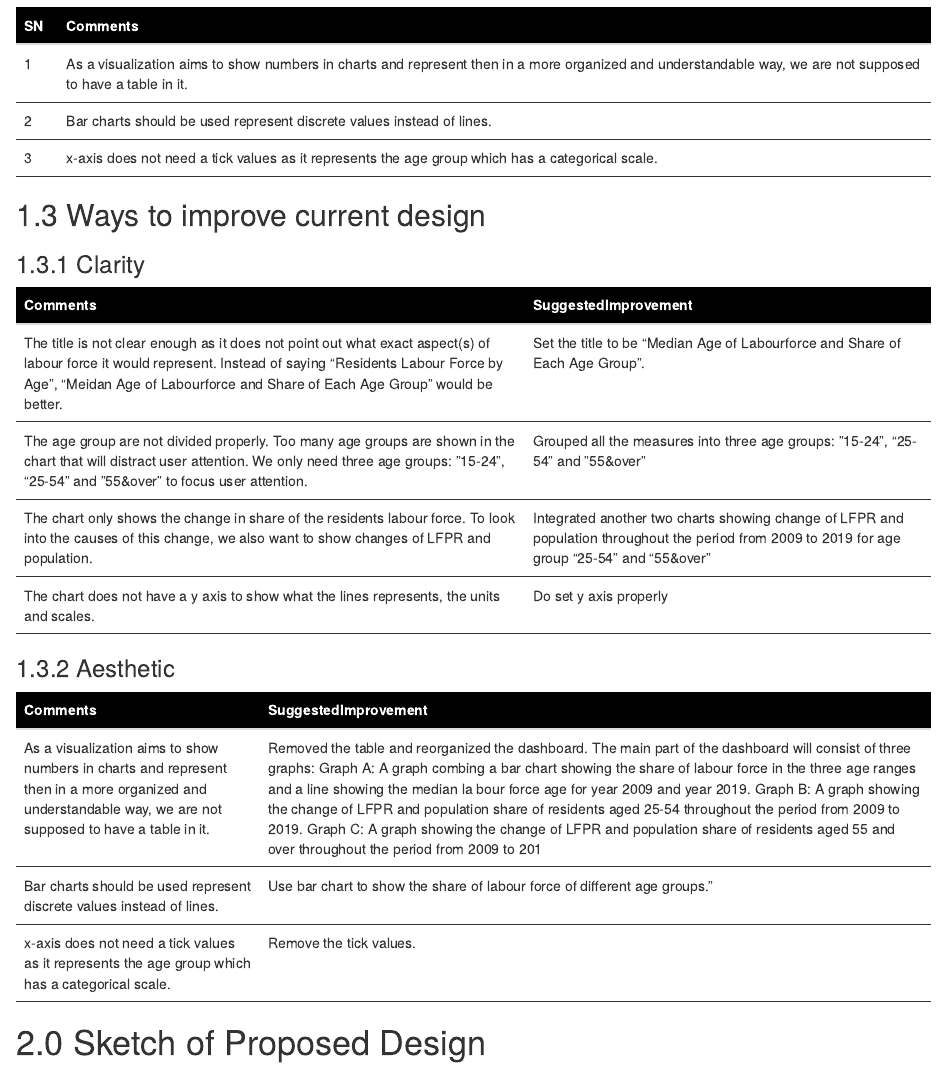
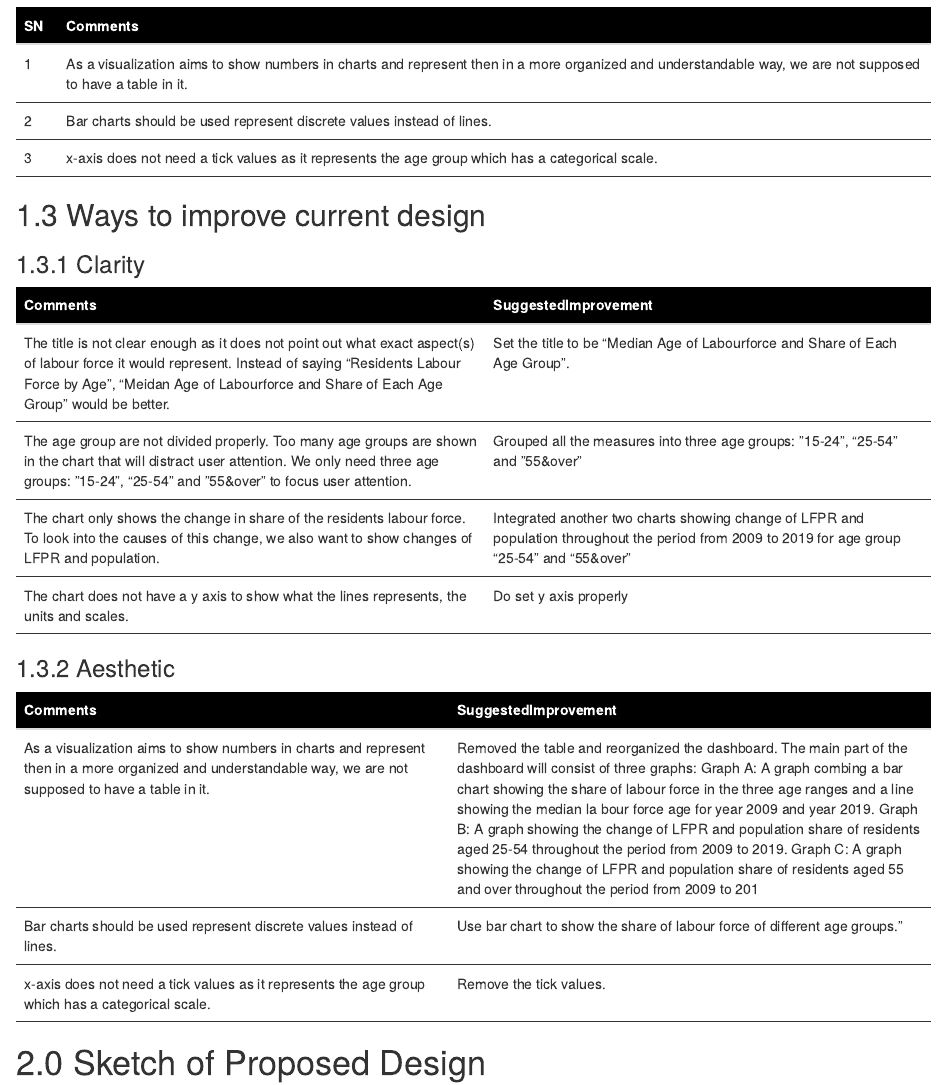
Before and after one commit to yolandazhang-fj/Blog, an R Markdown document (_posts/2021-01-28-vizmakeover1/vizmakeover1.Rmd): the page in a window 1100 px wide, from 1030 px down. Rendered offline with R 4.5, knitr and Pandoc, with nearby package versions; drawn as R Markdown's standard HTML page in place of the format the file asks for.

Commit message:
2rd version

````diff
--- a/_posts/2021-01-28-vizmakeover1/vizmakeover1.Rmd
+++ b/_posts/2021-01-28-vizmakeover1/vizmakeover1.Rmd
@@ -1,7 +1,7 @@
 ---
 title: "VizMakeover1"
 description: |
-  A short description of the post.
+  A data visualisation on labour force, Singapore
 author:
   - name: Yolanda Zhang
     url: {}
@@ -74,7 +74,7 @@ library(kableExtra)
 kable(clarity,type='html',align='l') %>%
   kable_styling () %>%
   row_spec(0, color = 'white', background = 'black', align='l') %>% #format header color and background.
-  column_spec(1:2, width_min="3em") %>%
+  column_spec(1:2, width_min="30em") %>%
   row_spec(1:4, extra_css = "border-bottom: 1px solid")
 
 ```
@@ -100,7 +100,7 @@ library(kableExtra)
 kable(aesthetic,type='html',align='l') %>%
   kable_styling () %>%
   row_spec(0, color = 'white', background = 'black', align='l') %>% #format header color and background.
-  column_spec(1:2, width_min="3em") %>%
+  column_spec(1:2, width_min="30em") %>%
   row_spec(1:3, extra_css = "border-bottom: 1px solid")
 ```
 
````
Also changed, not shown: _posts/2021-01-28-vizmakeover1/vizmakeover1.html, 3 other files.
